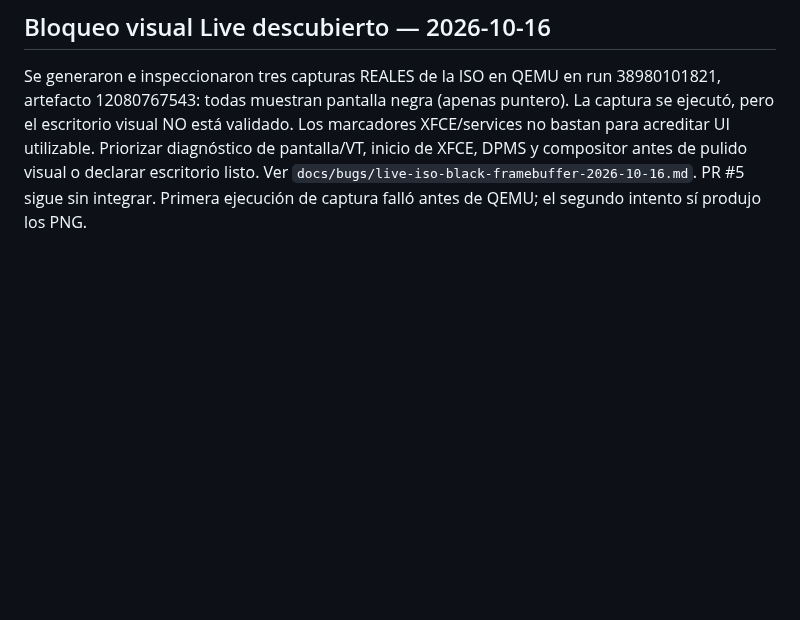
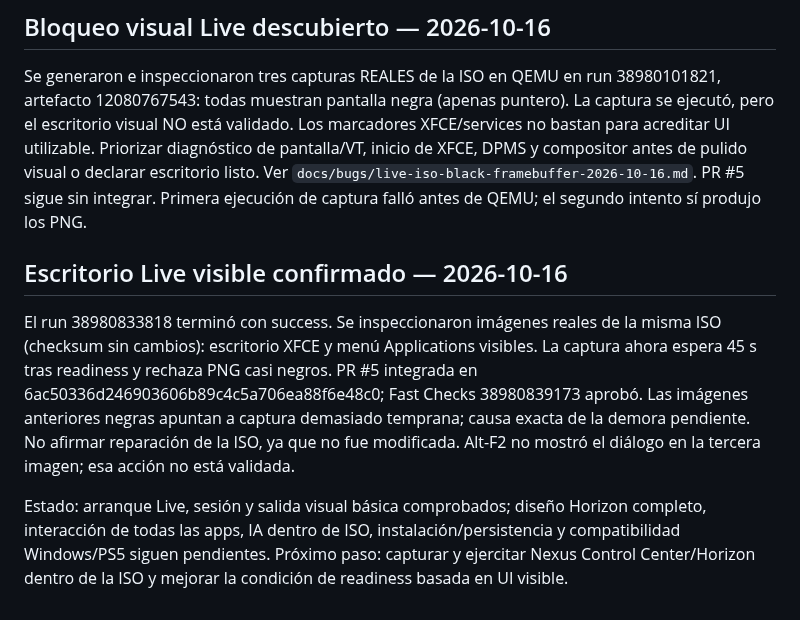
Before and after one commit to CmdOS-system/Nexus-os, a Markdown page: docs/PROJECT-CONTINUITY.md, the part around the change. Drawn GitHub-style; blank space fills up the shorter version.

Commit message:
docs: record inspected Live desktop screenshots and remaining interaction gates

```diff
--- a/docs/PROJECT-CONTINUITY.md
+++ b/docs/PROJECT-CONTINUITY.md
@@ -112,3 +112,9 @@ El usuario solicitó captura del sistema de pruebas arrancado, no sólo el rende
 ## Bloqueo visual Live descubierto — 2026-10-16
 
 Se generaron e inspeccionaron tres capturas REALES de la ISO en QEMU en run 38980101821, artefacto 12080767543: todas muestran pantalla negra (apenas puntero). La captura se ejecutó, pero el escritorio visual NO está validado. Los marcadores XFCE/services no bastan para acreditar UI utilizable. Priorizar diagnóstico de pantalla/VT, inicio de XFCE, DPMS y compositor antes de pulido visual o declarar escritorio listo. Ver `docs/bugs/live-iso-black-framebuffer-2026-10-16.md`. PR #5 sigue sin integrar. Primera ejecución de captura falló antes de QEMU; el segundo intento sí produjo los PNG.
+
+## Escritorio Live visible confirmado — 2026-10-16
+
+El run 38980833818 terminó con success. Se inspeccionaron imágenes reales de la misma ISO (checksum sin cambios): escritorio XFCE y menú Applications visibles. La captura ahora espera 45 s tras readiness y rechaza PNG casi negros. PR #5 integrada en 6ac50336d246903606b89c4c5a706ea88f6e48c0; Fast Checks 38980839173 aprobó. Las imágenes anteriores negras apuntan a captura demasiado temprana; causa exacta de la demora pendiente. No afirmar reparación de la ISO, ya que no fue modificada. Alt-F2 no mostró el diálogo en la tercera imagen; esa acción no está validada.
+
+Estado: arranque Live, sesión y salida visual básica comprobados; diseño Horizon completo, interacción de todas las apps, IA dentro de ISO, instalación/persistencia y compatibilidad Windows/PS5 siguen pendientes. Próximo paso: capturar y ejercitar Nexus Control Center/Horizon dentro de la ISO y mejorar la condición de readiness basada en UI visible.
```
